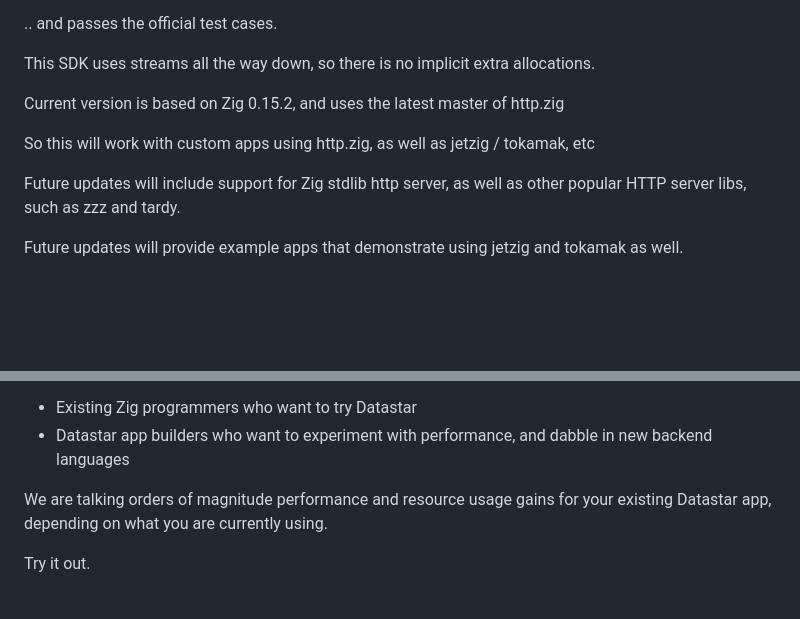
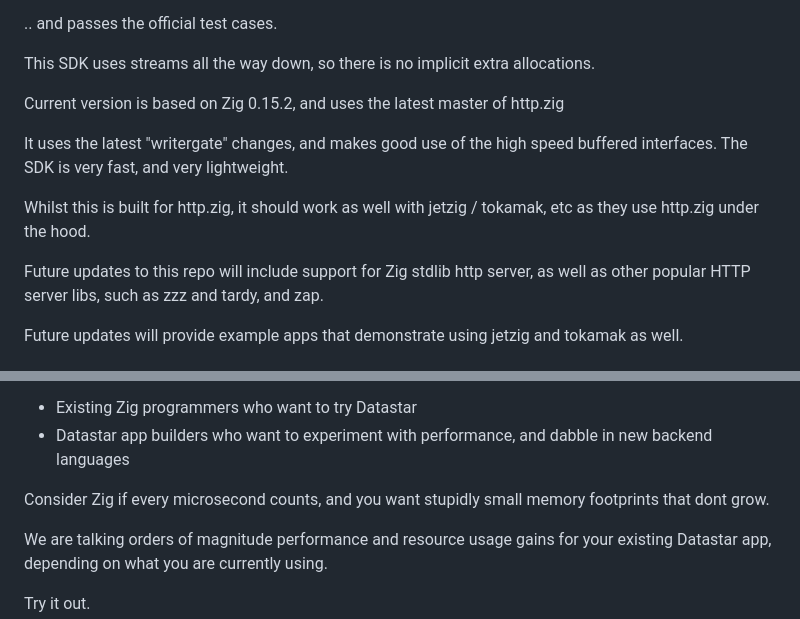
Before and after one commit to zigster64/datastar.http.zig, a Markdown page: README.md, 2 parts joined by grey strips. Rendered like a GitHub page; blank space fills up the shorter version.

```diff
--- a/README.md
+++ b/README.md
@@ -10,10 +10,14 @@ This SDK uses streams all the way down, so there is no implicit extra allocation
 
 Current version is based on Zig 0.15.2, and uses the latest master of http.zig
 
-So this will work with custom apps using http.zig, as well as jetzig / tokamak, etc
+It uses the latest "writergate" changes, and makes good use of the high speed buffered
+interfaces. The SDK is very fast, and very lightweight.
 
-Future updates will include support for Zig stdlib http server, as well as
-other popular HTTP server libs, such as zzz and tardy.
+Whilst this is built for http.zig, it should work as well with jetzig / tokamak, etc
+as they use http.zig under the hood.
+
+Future updates to this repo will include support for Zig stdlib http server, as well as
+other popular HTTP server libs, such as zzz and tardy, and zap.
 
 Future updates will provide example apps that demonstrate using jetzig and tokamak as well.
 
@@ -44,6 +48,8 @@ Why consider the Zig version then ? Who is that for ?
 
 - Existing Zig programmers who want to try Datastar
 - Datastar app builders who want to experiment with performance, and dabble in new backend languages
+
+Consider Zig if every microsecond counts, and you want stupidly small memory footprints that dont grow.
 
 We are talking orders of magnitude performance and resource usage gains for your existing Datastar app, depending
 on what you are currently using.
```
